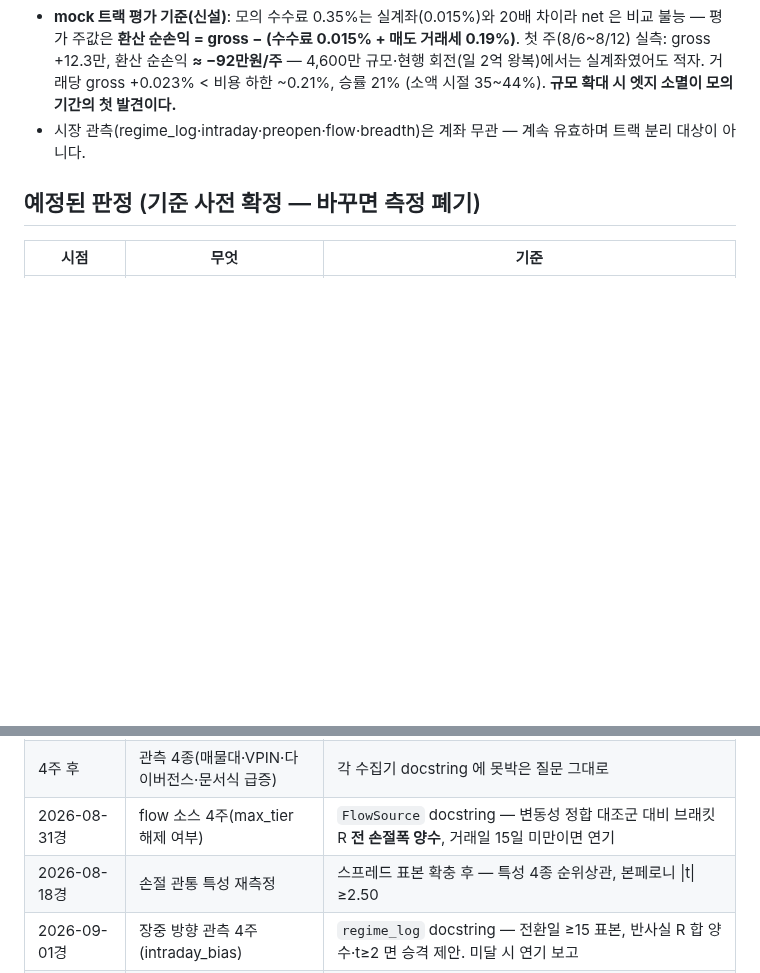
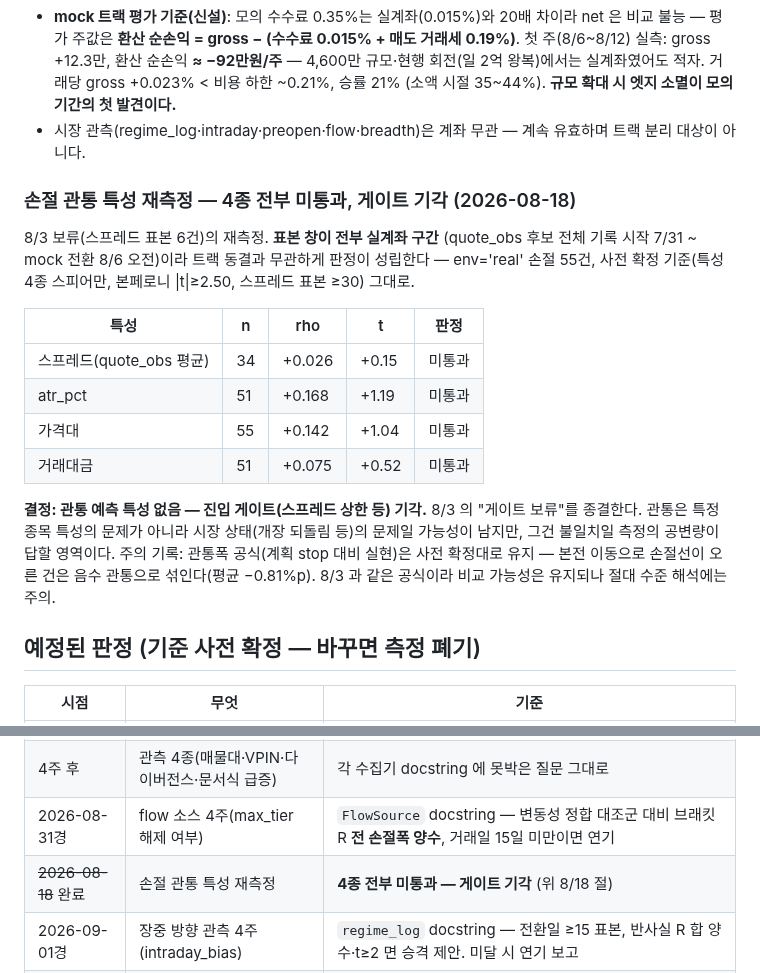
Before and after one commit to teenfo/hosub-mcp, a Markdown page: docs/trading/measurement.md, 2 parts joined by grey strips. Drawn GitHub-style; blank space fills up the shorter version.

Commit message:
docs(measurement): 손절 관통 재측정 판정 — 특성 4종 전부 미통과, 게이트 기각
8/3 보류(스프레드 표본 6건)의 재측정. 표본 창(7/31 quote_obs 확충 ~ 8/6
오전)이 전부 실계좌 구간이라 mock 트랙 동결과 무관하게 성립 — env='real'
손절 55건, 사전 확정 기준 그대로(본페로니 |t|>=2.50).
스프레드 n=34 t=+0.15 · atr n=51 t=+1.19 · 가격 n=55 t=+1.04 ·
거래대금 n=51 t=+0.52 — 전부 미통과. 진입 게이트(스프레드 상한 등) 기각,
8/3 보류 종결. 관통폭 공식(계획 stop 대비)의 본전 이동 혼입 주의 병기.

Co-Authored-By: Claude Fable 5 <noreply@anthropic.com>
Claude-Session: https://claude.ai/code/session_01Eod74mhE4T5sPUV8xA9pfc

```diff
--- a/docs/trading/measurement.md
+++ b/docs/trading/measurement.md
@@ -271,6 +271,28 @@ config 한 줄. 사후 관찰: 강세 판정일의 인버스 진입 성적을
 - 시장 관측(regime_log·intraday·preopen·flow·breadth)은 계좌 무관 — 계속
   유효하며 트랙 분리 대상이 아니다.
 
+### 손절 관통 특성 재측정 — 4종 전부 미통과, 게이트 기각 (2026-08-18)
+
+8/3 보류(스프레드 표본 6건)의 재측정. **표본 창이 전부 실계좌 구간**
+(quote_obs 후보 전체 기록 시작 7/31 ~ mock 전환 8/6 오전)이라 트랙 동결과
+무관하게 판정이 성립한다 — env='real' 손절 55건, 사전 확정 기준(특성 4종
+스피어만, 본페로니 |t|≥2.50, 스프레드 표본 ≥30) 그대로.
+
+| 특성 | n | rho | t | 판정 |
+|---|---|---|---|---|
+| 스프레드(quote_obs 평균) | 34 | +0.026 | +0.15 | 미통과 |
+| atr_pct | 51 | +0.168 | +1.19 | 미통과 |
+| 가격대 | 55 | +0.142 | +1.04 | 미통과 |
+| 거래대금 | 51 | +0.075 | +0.52 | 미통과 |
+
+**결정: 관통 예측 특성 없음 — 진입 게이트(스프레드 상한 등) 기각.**
+8/3 의 "게이트 보류"를 종결한다. 관통은 특정 종목 특성의 문제가 아니라
+시장 상태(개장 되돌림 등)의 문제일 가능성이 남지만, 그건 불일치일 측정의
+공변량이 답할 영역이다. 주의 기록: 관통폭 공식(계획 stop 대비 실현)은
+사전 확정대로 유지 — 본전 이동으로 손절선이 오른 건은 음수 관통으로
+섞인다(평균 −0.81%p). 8/3 과 같은 공식이라 비교 가능성은 유지되나 절대
+수준 해석에는 주의.
+
 ## 예정된 판정 (기준 사전 확정 — 바꾸면 측정 폐기)
 
 | 시점 | 무엇 | 기준 |
@@ -280,7 +302,7 @@ config 한 줄. 사후 관찰: 강세 판정일의 인버스 진입 성적을
 | 2026-09-29 | 국면 판정 40거래일 | 야간 리포트 vs 결정론 대조군(`_base_regime`·`_open_gap_bias`) — `regime_log` append-only 이력 |
 | 4주 후 | 관측 4종(매물대·VPIN·다이버전스·문서식 급증) | 각 수집기 docstring 에 못박은 질문 그대로 |
 | 2026-08-31경 | flow 소스 4주(max_tier 해제 여부) | `FlowSource` docstring — 변동성 정합 대조군 대비 브래킷 R **전 손절폭 양수**, 거래일 15일 미만이면 연기 |
-| 2026-08-18경 | 손절 관통 특성 재측정 | 스프레드 표본 확충 후 — 특성 4종 순위상관, 본페로니 \|t\|≥2.50 |
+| ~~2026-08-18~~ 완료 | 손절 관통 특성 재측정 | **4종 전부 미통과 — 게이트 기각** (위 8/18 절) |
 | 2026-09-01경 | 장중 방향 관측 4주(intraday_bias) | `regime_log` docstring — 전환일 ≥15 표본, 반사실 R 합 양수·t≥2 면 승격 제안. 미달 시 연기 보고 |
 | 조건부(표본 도달 시) | 국면 입력 불일치일 | 위 '사전 등록' 절 — 불일치·일치 각 ≥15일, t≥2, 공변량=개장 되돌림 깊이 |
 | 조건부 | screen 팔 부활 | 변동성 정합 대조군 대비 유의한 우위 |
```
